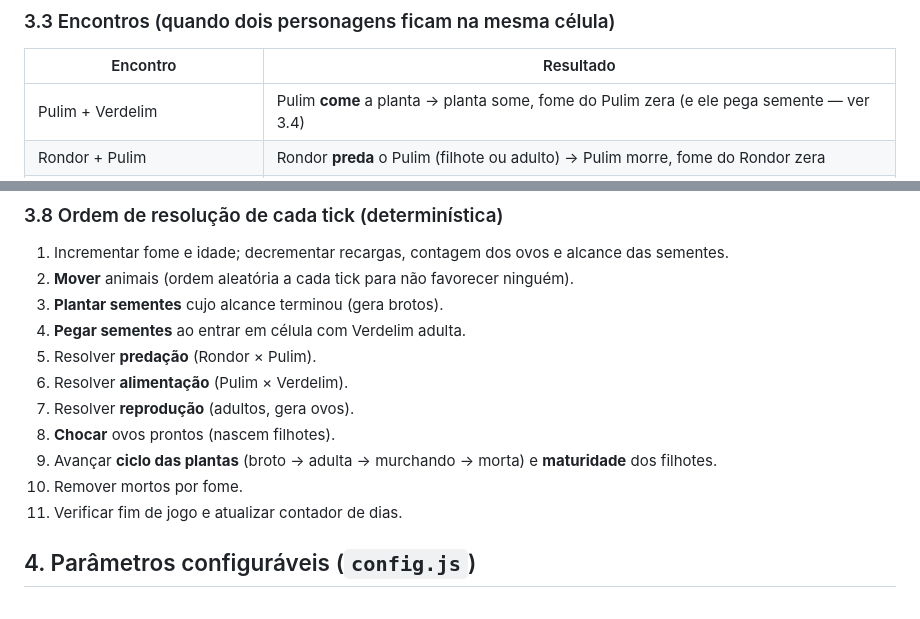
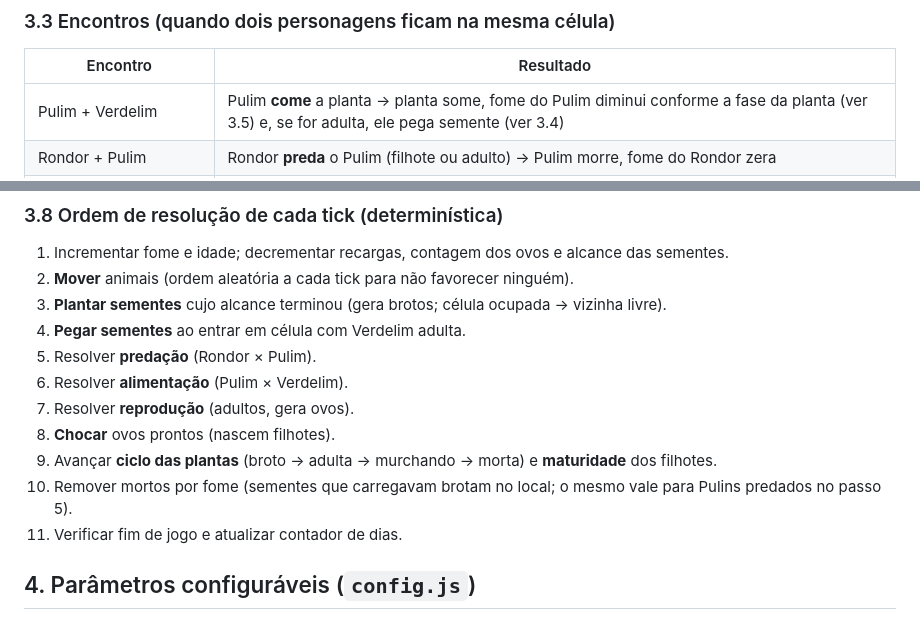
Before and after one commit to johnnysaymon/biomix, a Markdown page: PLANO.md, 2 parts joined by grey strips. Rendered like a GitHub page.

```diff
--- a/PLANO.md
+++ b/PLANO.md
@@ -40,7 +40,7 @@ O objetivo do jogador é montar um ecossistema equilibrado e fazer o bioma sobre
 ### 3.3 Encontros (quando dois personagens ficam na mesma célula)
 | Encontro | Resultado |
 |---|---|
-| Pulim + Verdelim | Pulim **come** a planta → planta some, fome do Pulim zera (e ele pega semente — ver 3.4) |
+| Pulim + Verdelim | Pulim **come** a planta → planta some, fome do Pulim diminui conforme a fase da planta (ver 3.5) e, se for adulta, ele pega semente (ver 3.4) |
 | Rondor + Pulim | Rondor **preda** o Pulim (filhote ou adulto) → Pulim morre, fome do Rondor zera |
 | Pulim adulto + Pulim adulto | Geram um **ovo de Pulim** numa célula vizinha livre |
 | Rondor adulto + Rondor adulto | Geram um **ovo de Rondor** numa célula vizinha livre |
@@ -76,14 +84,14 @@ O objetivo do jogador é montar um ecossistema equilibrado e fazer o bioma sobre
 ### 3.8 Ordem de resolução de cada tick (determinística)
 1. Incrementar fome e idade; decrementar recargas, contagem dos ovos e alcance das sementes.
 2. **Mover** animais (ordem aleatória a cada tick para não favorecer ninguém).
-3. **Plantar sementes** cujo alcance terminou (gera brotos).
+3. **Plantar sementes** cujo alcance terminou (gera brotos; célula ocupada → vizinha livre).
 4. **Pegar sementes** ao entrar em célula com Verdelim adulta.
 5. Resolver **predação** (Rondor × Pulim).
 6. Resolver **alimentação** (Pulim × Verdelim).
 7. Resolver **reprodução** (adultos, gera ovos).
 8. **Chocar** ovos prontos (nascem filhotes).
 9. Avançar **ciclo das plantas** (broto → adulta → murchando → morta) e **maturidade** dos filhotes.
-10. Remover mortos por fome.
+10. Remover mortos por fome (sementes que carregavam brotam no local; o mesmo vale para Pulins predados no passo 5).
 11. Verificar fim de jogo e atualizar contador de dias.
 
 ## 4. Parâmetros configuráveis (`config.js`)
```
Also changed, not shown: other parts of PLANO.md (+22 -11 lines).
